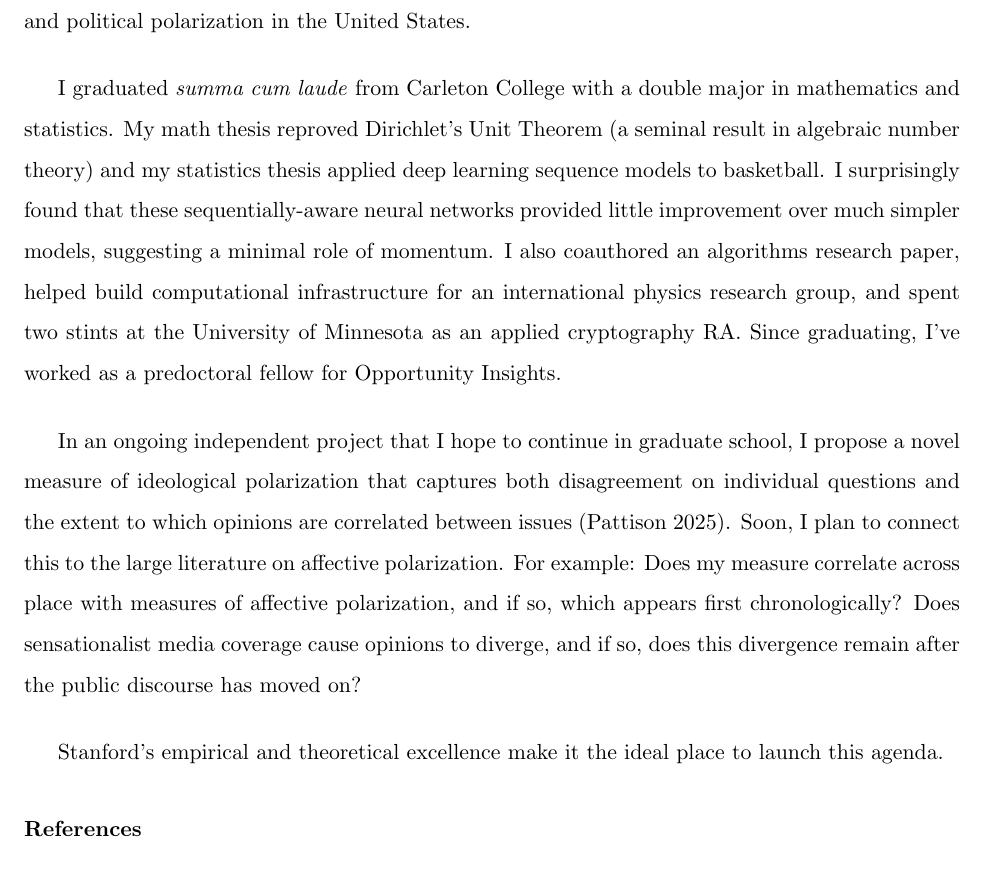
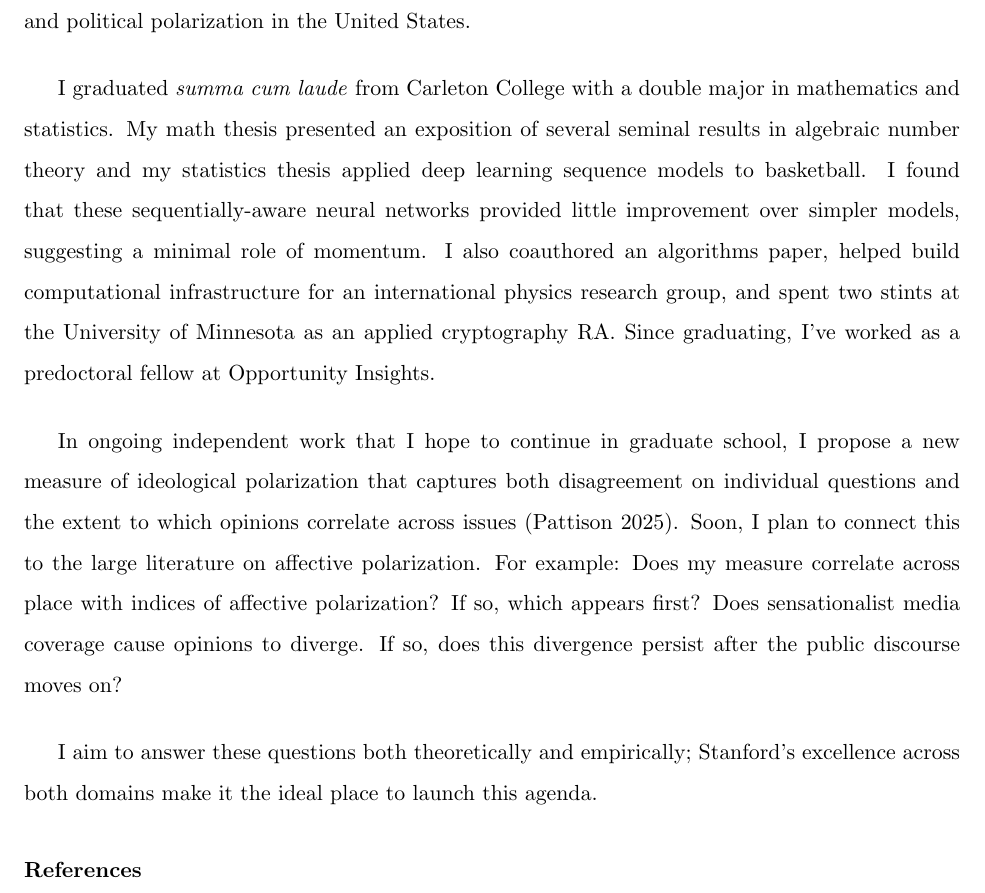
Before and after one commit to alipatti/grad-school, a LaTeX document (sop/econ-250.tex): part of the page, cut so that both start at the same text. Compiled offline with pdfLaTeX.

Commit message:
stanford submitted

```diff
--- a/sop/econ-250.tex
+++ b/sop/econ-250.tex
@@ -15,21 +15,25 @@
 \begin{document}
 
 \noindent
-I'm applying Stanford to become an academic economist conducting research in applied microeconomics and political economics. Broadly, I aim to study economic opportunity, spatial inequality, and political polarization in the United States.
+I'm applying Stanford to become an academic economist conducting research in applied microeconomics and political economics.
+Broadly, I aim to study economic opportunity, spatial inequality, and political polarization in the United States.
 
 I graduated \emph{summa cum laude} from Carleton College with a double major in mathematics and statistics.
-My math thesis reproved Dirichlet's Unit Theorem (a seminal result in algebraic number theory) and my statistics thesis applied deep learning sequence models to basketball.
-I surprisingly found that these sequentially-aware neural networks provided little improvement over much simpler models, suggesting a minimal role of momentum.
-I also coauthored an algorithms research paper, helped build computational infrastructure for an international physics research group, and spent two stints at the University of Minnesota as an applied cryptography RA.
-Since graduating, I've worked as a predoctoral fellow for Opportunity Insights.
+My math thesis presented an exposition of several seminal results in algebraic number theory and my statistics thesis applied deep learning sequence models to basketball.
+I found that these sequentially-aware neural networks provided little improvement over simpler models, suggesting a minimal role of momentum.
+I also coauthored an algorithms paper, helped build computational infrastructure for an international physics research group, and spent two stints at the University of Minnesota as an applied cryptography RA.
+Since graduating, I've worked as a predoctoral fellow at Opportunity Insights.
 
-In an ongoing independent project that I hope to continue in graduate school, I propose a novel measure of ideological polarization that captures both disagreement on individual questions and the extent to which opinions are correlated between issues \parencite{pattison-2025-polarization}.
+In ongoing independent work that I hope to continue in graduate school, I propose a new measure of ideological polarization that captures both disagreement on individual questions and the extent to which opinions correlate across issues \parencite{pattison-2025-polarization}.
 Soon, I plan to connect this to the large literature on affective polarization.
 For example:
-Does my measure correlate across place with measures of affective polarization, and if so, which appears first chronologically?
-Does sensationalist media coverage cause opinions to diverge, and if so, does this divergence remain after the public discourse has moved on?
+Does my measure correlate across place with indices of affective polarization?
+If so, which appears first?
+Does sensationalist media coverage cause opinions to diverge.
+If so, does this divergence persist after the public discourse moves on?
 
-Stanford's empirical and theoretical excellence make it the ideal place to launch this agenda.
+I aim to answer these questions both theoretically and empirically; Stanford's excellence across both domains make it the ideal place to launch this agenda.
+% Stanford's empirical and theoretical excellence make it the ideal place to launch this agenda.
 
 \printbibliography
 
```
